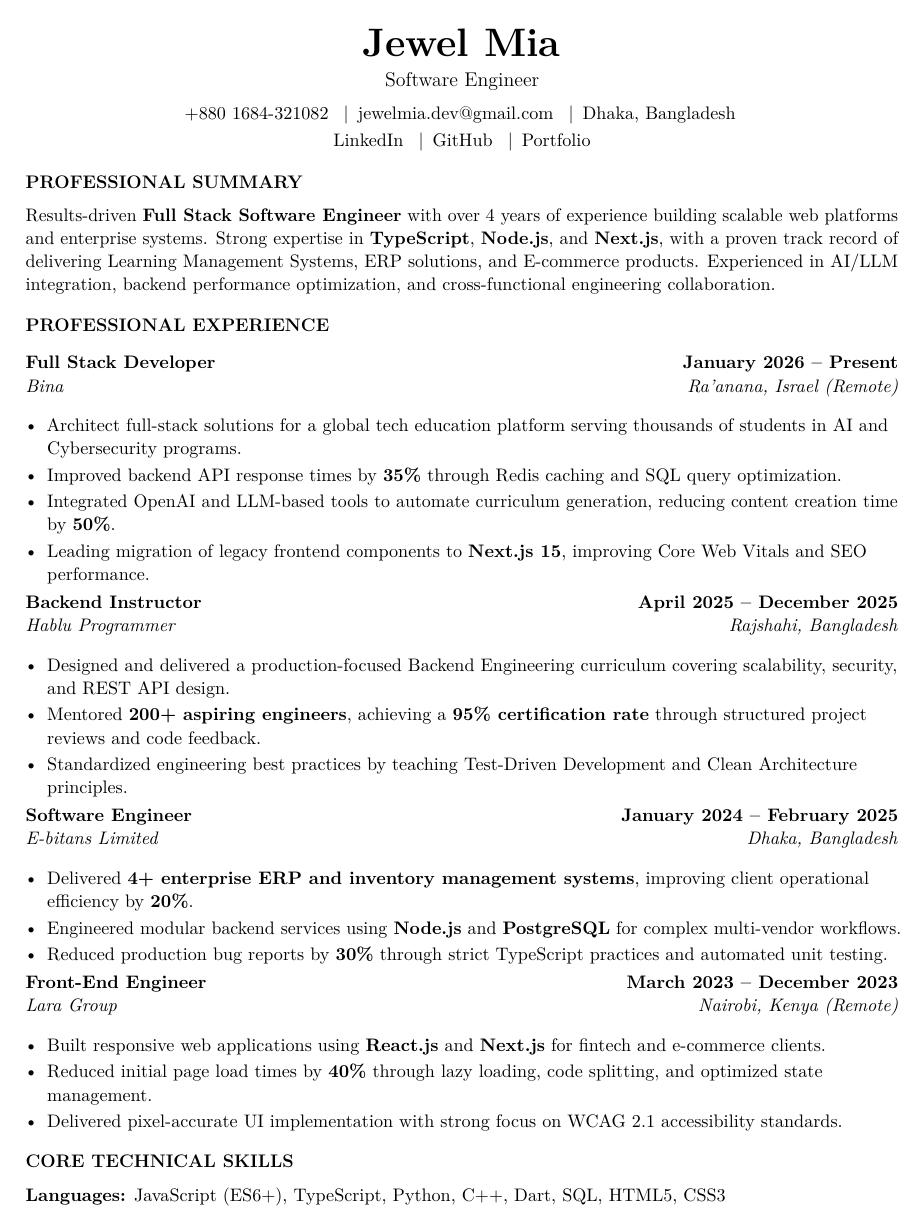
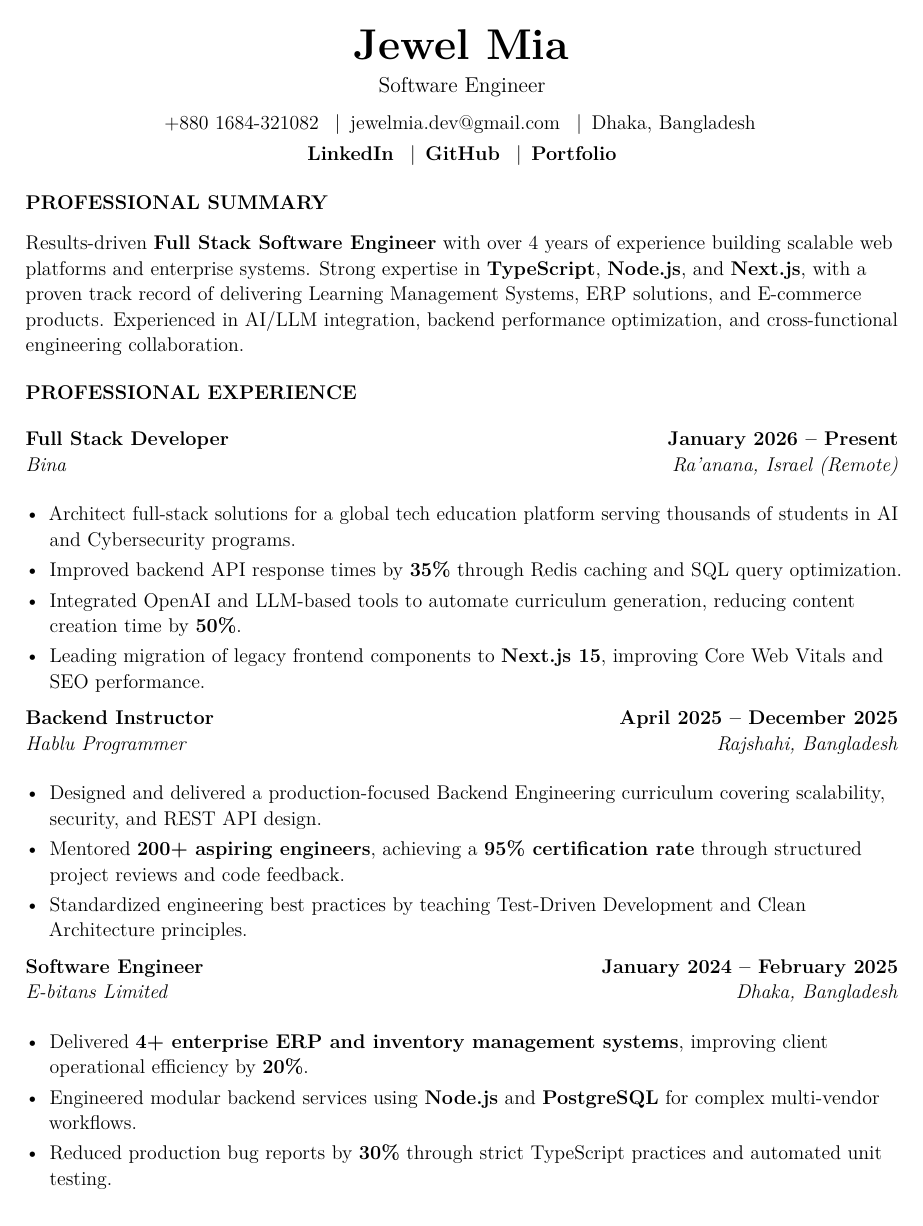
Before and after one commit to jewel1269/Biker-Zone, a LaTeX document (template.tex): page 1 of 2 before the commit and page 1 of 3 after it. Compiled offline with pdfLaTeX.

Commit message:
Polish resume with larger corporate typography
Co-authored-by: Jewel Mia <jewel1269@users.noreply.github.com>

```diff
--- a/template.tex
+++ b/template.tex
@@ -1,4 +1,4 @@
-\documentclass[letterpaper,11pt]{article}
+\documentclass[letterpaper,12pt]{article}
 
 % -----------------------------------------------------------
 % PACKAGES
@@ -25,32 +25,33 @@
 }
 
 \setlength{\parindent}{0pt}
+\setlength{\parskip}{2pt}
 \setlength{\tabcolsep}{0pt}
 \raggedright
-\linespread{1.03}
+\linespread{1.06}
 \urlstyle{same}
 
 % -----------------------------------------------------------
 % SECTION FORMATTING
 % -----------------------------------------------------------
 \titleformat{\section}
-  {\fontsize{11pt}{13pt}\selectfont\bfseries\uppercase}
+  {\fontsize{12pt}{14pt}\selectfont\bfseries\uppercase}
   {}
   {0em}
   {}
 
-\titlespacing{\section}{0pt}{11pt}{6pt}
+\titlespacing{\section}{0pt}{12pt}{7pt}
 
 % -----------------------------------------------------------
 % CUSTOM COMMANDS
 % -----------------------------------------------------------
 \newcommand{\resumeSubheading}[4]{%
-  \vspace{2pt}
+  \vspace{3pt}
   \begin{tabularx}{\linewidth}{@{}X r@{}}
     \textbf{#1} & \textbf{#2} \\
     \textit{#3} & \textit{#4}
   \end{tabularx}
-  \vspace{1pt}
+  \vspace{2pt}
 }
 
 \newcommand{\resumeItem}[1]{%
@@ -58,7 +59,7 @@
 }
 
 \newcommand{\projectHeading}[2]{%
-  \vspace{2pt}
+  \vspace{3pt}
   \begin{tabularx}{\linewidth}{@{}X r@{}}
     \textbf{#1} & \textbf{#2}
   \end{tabularx}
@@ -69,7 +70,7 @@
 }
 
 \newenvironment{resumeItemList}{%
-  \begin{itemize}[leftmargin=0.18in, label=\textbullet, itemsep=2pt, topsep=2pt, parsep=0pt]
+  \begin{itemize}[leftmargin=0.2in, label=\textbullet, itemsep=3pt, topsep=3pt, parsep=0pt]
 }{%
   \end{itemize}
 }
@@ -83,18 +84,18 @@
 % HEADER
 % -----------------------------------------------------------
 \begin{center}
-  {\fontsize{24pt}{26pt}\selectfont\bfseries Jewel Mia}\\[4pt]
-  {\fontsize{12pt}{14pt}\selectfont Software Engineer}\\[6pt]
+  {\fontsize{26pt}{28pt}\selectfont\bfseries Jewel Mia}\\[5pt]
+  {\fontsize{13pt}{15pt}\selectfont Software Engineer}\\[7pt]
   \href{tel:+8801684321082}{+880 1684-321082}
   \enspace\textbar\enspace
   \href{mailto:jewelmia.dev@gmail.com}{jewelmia.dev@gmail.com}
   \enspace\textbar\enspace
-  Dhaka, Bangladesh\\[2pt]
-  \href{https://www.linkedin.com/in/jewel-mia/}{LinkedIn}
+  Dhaka, Bangladesh\\[3pt]
+  \textbf{\href{https://www.linkedin.com/in/jewel-mia/}{LinkedIn}}
   \enspace\textbar\enspace
-  \href{https://github.com/jewel1269}{GitHub}
+  \textbf{\href{https://github.com/jewel1269}{GitHub}}
   \enspace\textbar\enspace
-  \href{https://www.learnwithjewel.xyz/}{Portfolio}
+  \textbf{\href{https://www.learnwithjewel.xyz/}{Portfolio}}
 \end{center}
 
 % -----------------------------------------------------------
```
